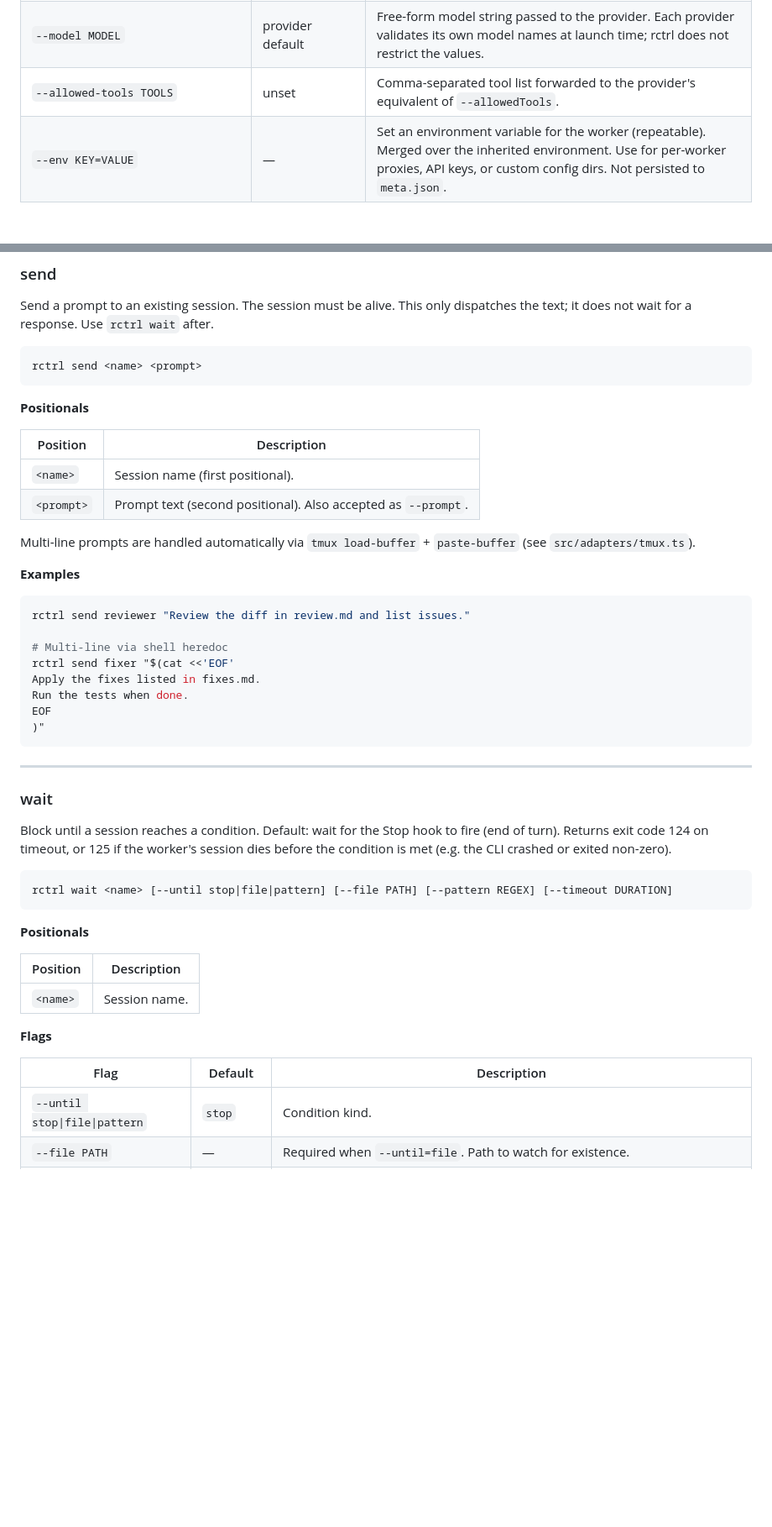
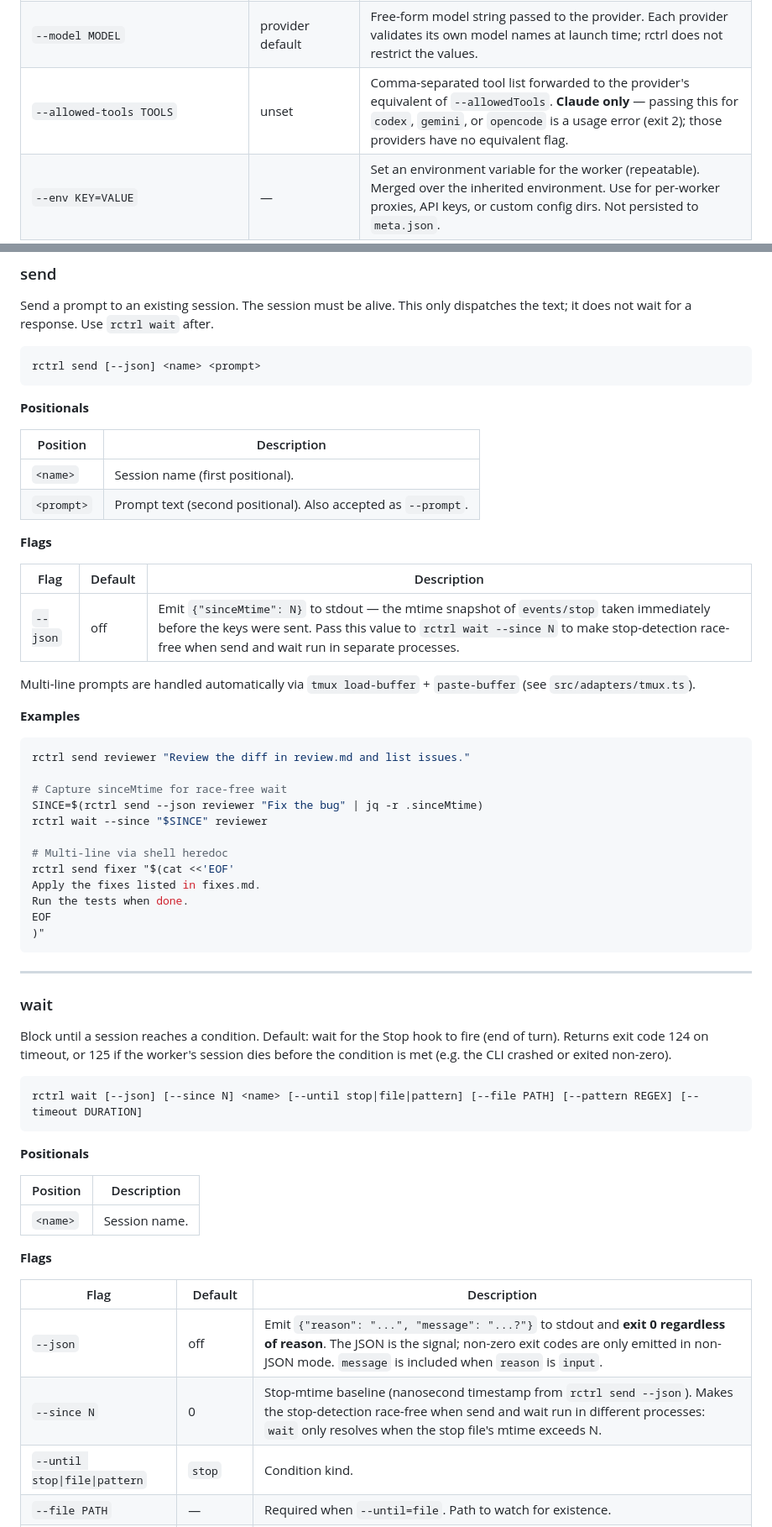
Before and after one commit to jahala/umbel, a Markdown page: docs/cli-reference.md, 2 parts joined by grey strips. Shown at 84% size. Rendered like a GitHub page; blank space fills up the shorter version.

````diff
--- a/docs/cli-reference.md
+++ b/docs/cli-reference.md
@@ -44,7 +46,7 @@ rctrl spawn [--name NAME] [--cwd PATH] [--provider PROVIDER] [--model MODEL] [--
 | `--cwd PATH` | `$PWD` | Working directory for the provider process. Must exist. |
 | `--provider claude\|codex\|gemini\|opencode` | `claude` | Which CLI to launch. Unknown values → exit 2 with a message listing valid providers. |
 | `--model MODEL` | provider default | Free-form model string passed to the provider. Each provider validates its own model names at launch time; rctrl does not restrict the values. |
-| `--allowed-tools TOOLS` | unset | Comma-separated tool list forwarded to the provider's equivalent of `--allowedTools`. |
+| `--allowed-tools TOOLS` | unset | Comma-separated tool list forwarded to the provider's equivalent of `--allowedTools`. **Claude only** — passing this for `codex`, `gemini`, or `opencode` is a usage error (exit 2); those providers have no equivalent flag. |
 | `--env KEY=VALUE` | — | Set an environment variable for the worker (repeatable). Merged over the inherited environment. Use for per-worker proxies, API keys, or custom config dirs. Not persisted to `meta.json`. |
 
 **Output:** `spawned: <name>` on stdout.
@@ -86,7 +88,7 @@ rctrl spawn --cwd /tmp/scratch
 Send a prompt to an existing session. The session must be alive. This only dispatches the text; it does not wait for a response. Use `rctrl wait` after.
 
 ```
-rctrl send <name> <prompt>
+rctrl send [--json] <name> <prompt>
 ```
 
 **Positionals**
@@ -96,12 +98,22 @@ rctrl send <name> <prompt>
 | `<name>` | Session name (first positional). |
 | `<prompt>` | Prompt text (second positional). Also accepted as `--prompt`. |
 
+**Flags**
+
+| Flag | Default | Description |
+|------|---------|-------------|
+| `--json` | off | Emit `{"sinceMtime": N}` to stdout — the mtime snapshot of `events/stop` taken immediately before the keys were sent. Pass this value to `rctrl wait --since N` to make stop-detection race-free when send and wait run in separate processes. |
+
 Multi-line prompts are handled automatically via `tmux load-buffer` + `paste-buffer` (see `src/adapters/tmux.ts`).
 
 **Examples**
 
 ```bash
 rctrl send reviewer "Review the diff in review.md and list issues."
+
+# Capture sinceMtime for race-free wait
+SINCE=$(rctrl send --json reviewer "Fix the bug" | jq -r .sinceMtime)
+rctrl wait --since "$SINCE" reviewer
 
 # Multi-line via shell heredoc
 rctrl send fixer "$(cat <<'EOF'
@@ -118,7 +130,7 @@ EOF
 Block until a session reaches a condition. Default: wait for the Stop hook to fire (end of turn). Returns exit code 124 on timeout, or 125 if the worker's session dies before the condition is met (e.g. the CLI crashed or exited non-zero).
 
 ```
-rctrl wait <name> [--until stop|file|pattern] [--file PATH] [--pattern REGEX] [--timeout DURATION]
+rctrl wait [--json] [--since N] <name> [--until stop|file|pattern] [--file PATH] [--pattern REGEX] [--timeout DURATION]
 ```
 
 **Positionals**
@@ -131,6 +143,8 @@ rctrl wait <name> [--until stop|file|pattern] [--file PATH] [--pattern REGEX] [-
 
 | Flag | Default | Description |
 |------|---------|-------------|
+| `--json` | off | Emit `{"reason": "...", "message": "...?"}` to stdout and **exit 0 regardless of reason**. The JSON is the signal; non-zero exit codes are only emitted in non-JSON mode. `message` is included when `reason` is `input`. |
+| `--since N` | 0 | Stop-mtime baseline (nanosecond timestamp from `rctrl send --json`). Makes the stop-detection race-free when send and wait run in different processes: `wait` only resolves when the stop file's mtime exceeds N. |
 | `--until stop\|file\|pattern` | `stop` | Condition kind. |
 | `--file PATH` | — | Required when `--until=file`. Path to watch for existence. |
 | `--pattern REGEX` | — | Required when `--until=pattern`. Regex matched against tmux pane output. |
````
Also changed, not shown: other parts of docs/cli-reference.md (+9 -5 lines).
